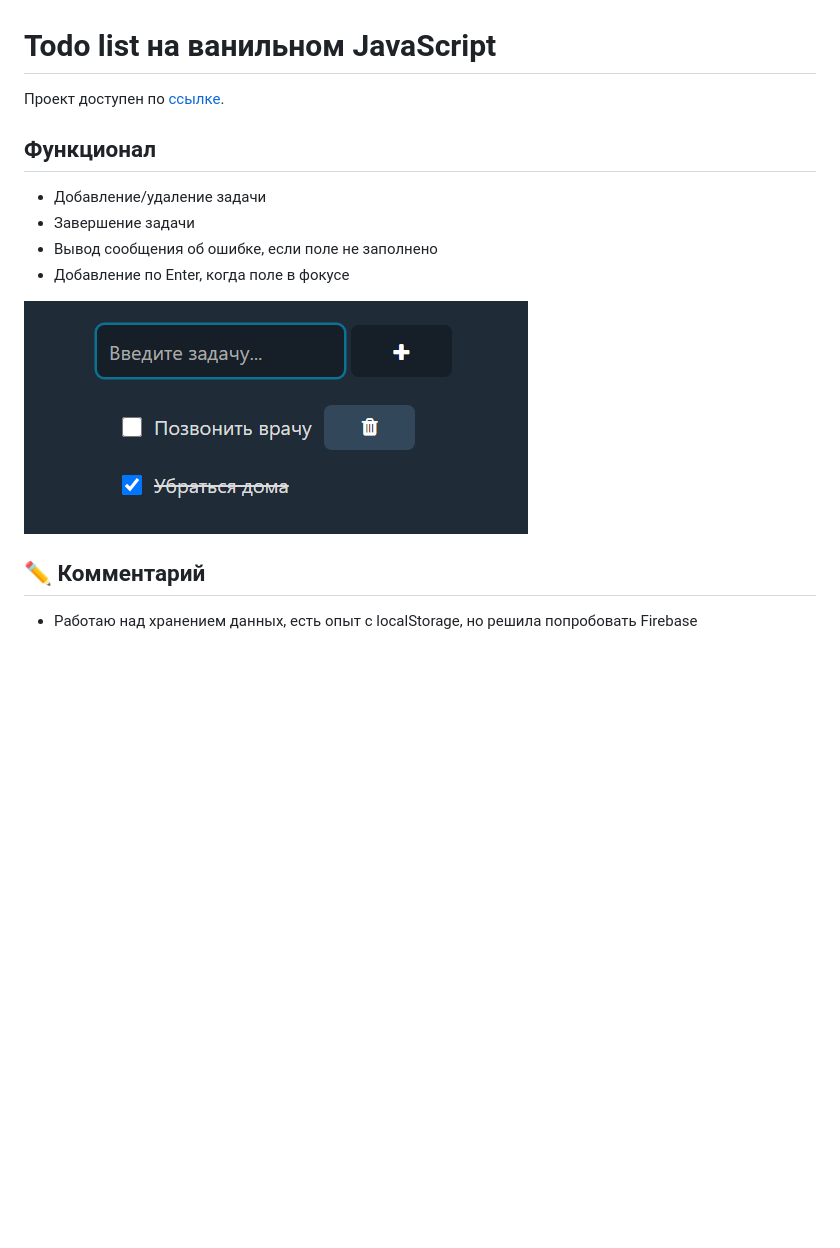
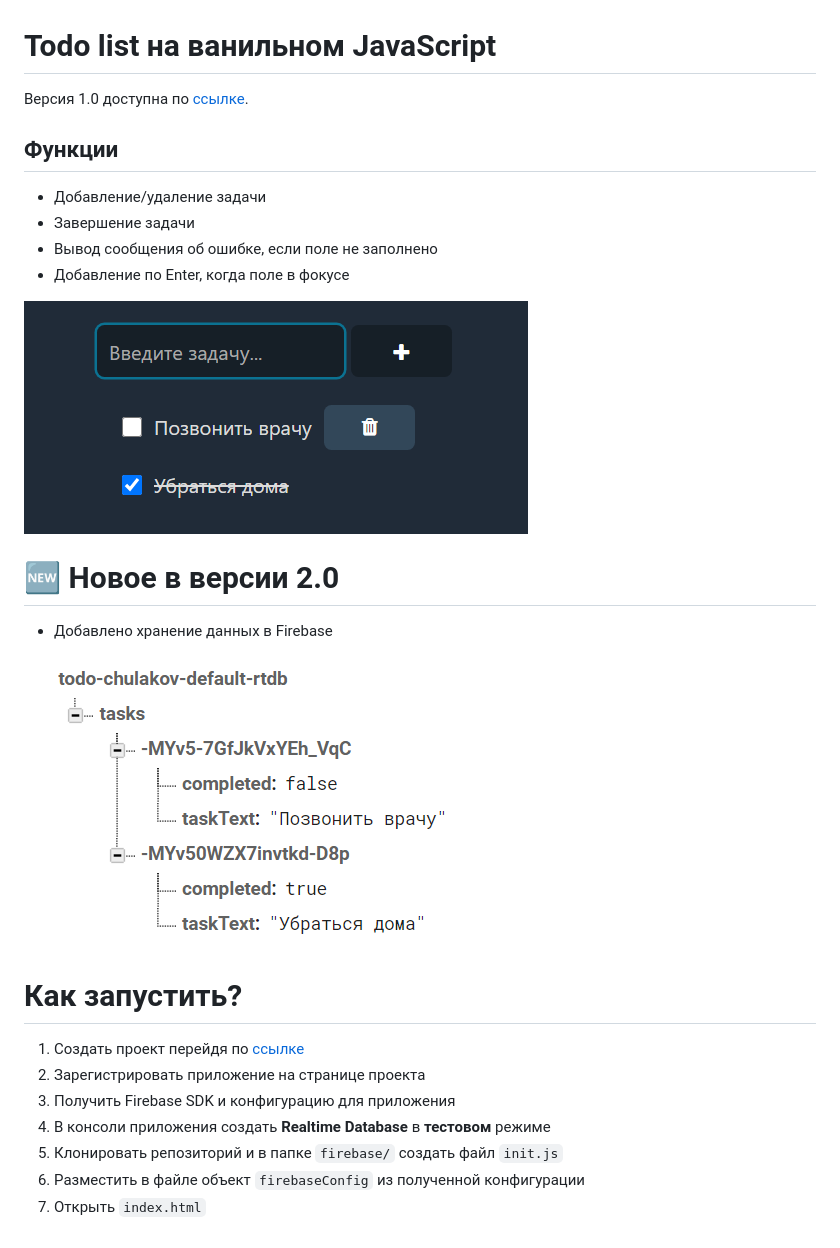
Before and after one commit to vernicat/todo-list-js, a Markdown page: README.md, the part around the change. Drawn GitHub-style; pictures changed too: assets/img/firebase.png (added); blank space fills up the shorter version.

```diff
--- a/README.md
+++ b/README.md
@@ -1,15 +1,27 @@
 # Todo list на ванильном JavaScript
 
-Проект доступен по [ссылке](https://vernicat.github.io/todo-list-js/).
+Версия 1.0 доступна по [ссылке](https://vernicat.github.io/todo-list-js/).
 
-## Функционал
-* Добавление/удаление задачи
-* Завершение задачи
-* Вывод сообщения об ошибке, если поле не заполнено
-* Добавление по Enter, когда поле в фокусе
+## Функции
+- Добавление/удаление задачи
+- Завершение задачи
+- Вывод сообщения об ошибке, если поле не заполнено
+- Добавление по Enter, когда поле в фокусе
 
 ![Интерфейс](assets/img/interface.png)
 
-## :pencil2: Комментарий
+# :new: Новое в версии 2.0
 
-* Работаю над хранением данных, есть опыт с localStorage, но решила попробовать Firebase
+- Добавлено хранение данных в Firebase
+
+![База данных](assets/img/firebase.png)
+
+# Как запустить?
+
+1. Создать проект перейдя по [ссылке](https://console.firebase.google.com/)
+1. Зарегистрировать приложение на странице проекта
+1. Получить Firebase SDK и конфигурацию для приложения
+1. В консоли приложения создать **Realtime Database** в **тестовом** режиме
+1. Клонировать репозиторий и в папке `firebase/` создать файл `init.js`
+1. Разместить в файле объект `firebaseConfig` из полученной конфигурации
+1. Открыть `index.html`
```
